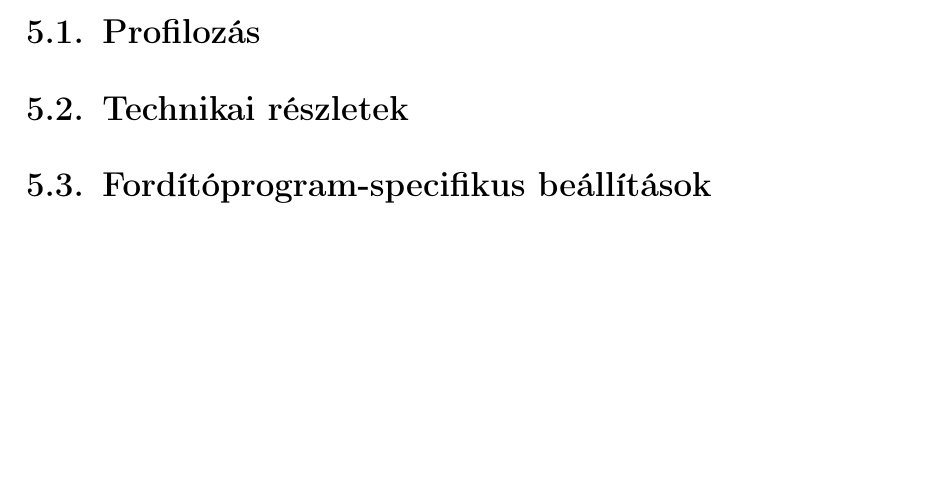
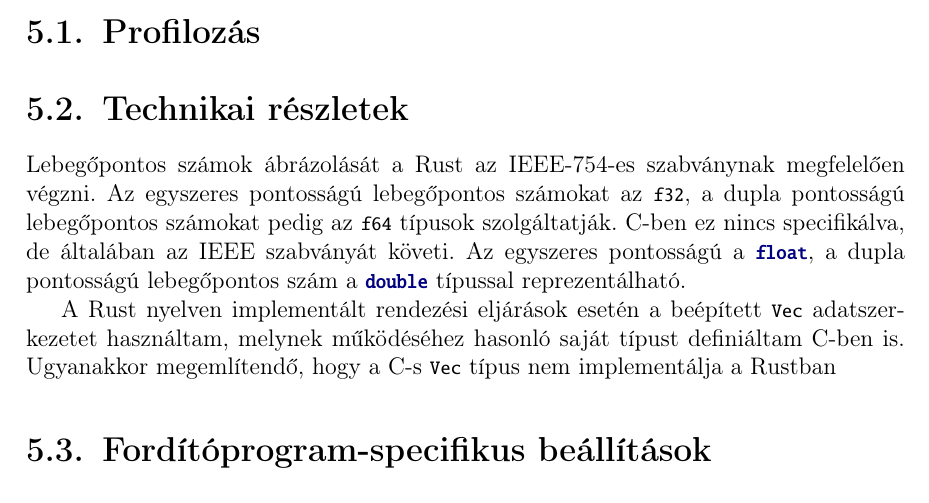
Before and after one commit to bencelaszlo/szakdolgozat-numerical-methods-rust, a LaTeX document (dolgozat/dolgozat.tex, which reads dolgozat/fejezetek/5_optimalizalas.tex): part of page 39 of 44, cut so that both start at the same text, the shorter picture padded with empty space. Compiled offline with pdfLaTeX.

Commit message:
Add comment for the usage of the IEEE-754 standard.

```diff
--- a/dolgozat/fejezetek/5_optimalizalas.tex
+++ b/dolgozat/fejezetek/5_optimalizalas.tex
@@ -3,6 +3,11 @@
 \section{Profilozás}
 \section{Technikai részletek}
 % Technikai részletek bemutatása, ami alapján a számítási teljesítmény jobb-rosszabb lehet, mint C esetében.
+Lebegőpontos számok ábrázolását a Rust az IEEE-754-es szabványnak megfelelően végzni. Az egyszeres pontosságú lebegőpontos számokat az \lstinline{f32}, a dupla pontosságú lebegőpontos számokat pedig az \lstinline{f64} típusok szolgáltatják. C-ben ez nincs specifikálva, de általában az IEEE szabványát követi. Az egyszeres pontosságú a \lstinline{float}, a dupla pontosságú lebegőpontos szám a \lstinline{double} típussal reprezentálható.
+%https://doc.rust-lang.org/book/ch03-02-data-types.html
+
+A Rust nyelven implementált rendezési eljárások esetén a beépített \lstinline{Vec} adatszerkezetet használtam, melynek működéséhez hasonló saját típust definiáltam C-ben is. Ugyanakkor megemlítendő, hogy a C-s \lstinline{Vec} típus nem implementálja a Rustban
+%https://doc.rust-lang.org/stable/nomicon/vec-alloc.html
 \section{Fordítóprogram-specifikus beállítások}
 \subsection{A GNU GCC fordítóprogram specifikus beállításai (C)}
 A C nyelvű implementációk fordításához a GNU GCC fordítóprogramot használtam, ami többféle optimalizálási lehetőséget is kínál. Alapértelmezetten, bármilyen opció megadása nélkül a fordító a fordítási időt próbálja minimalizálni.
```
